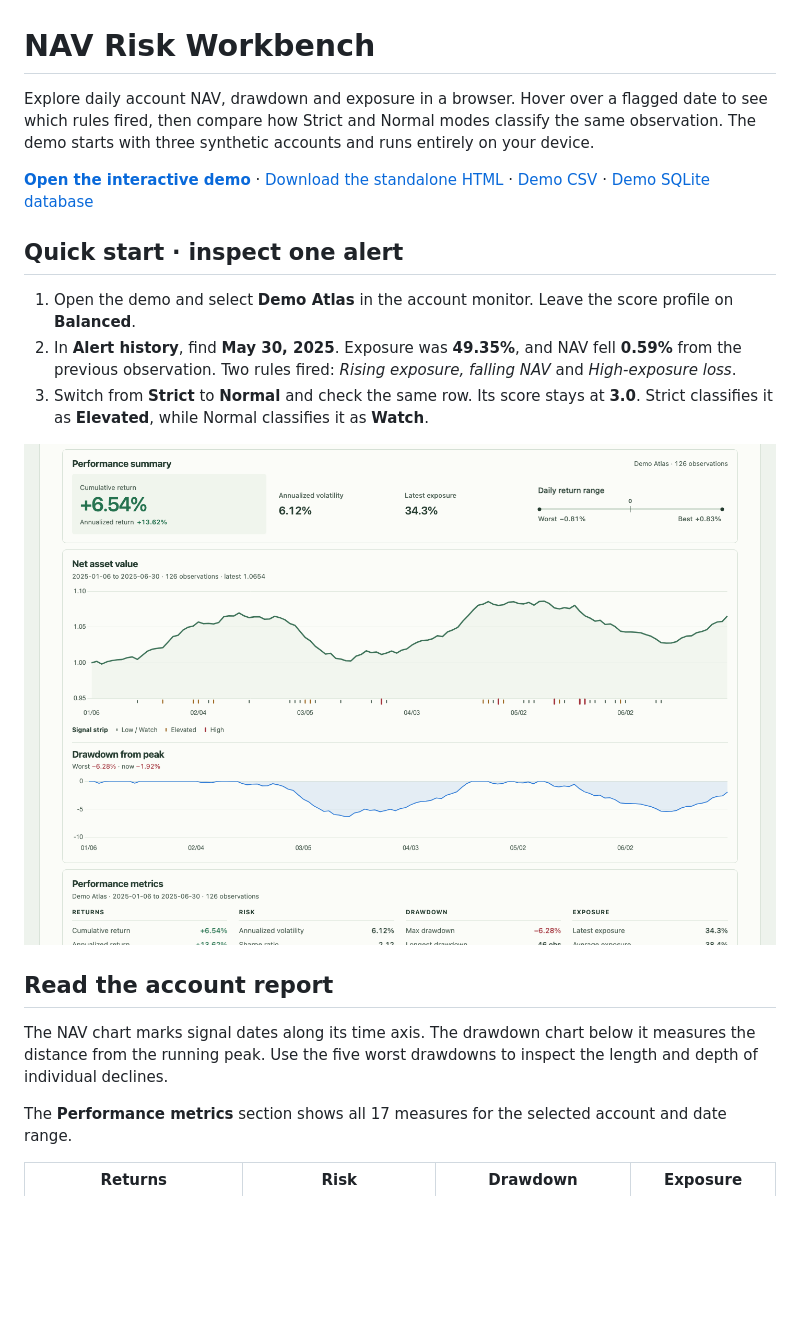
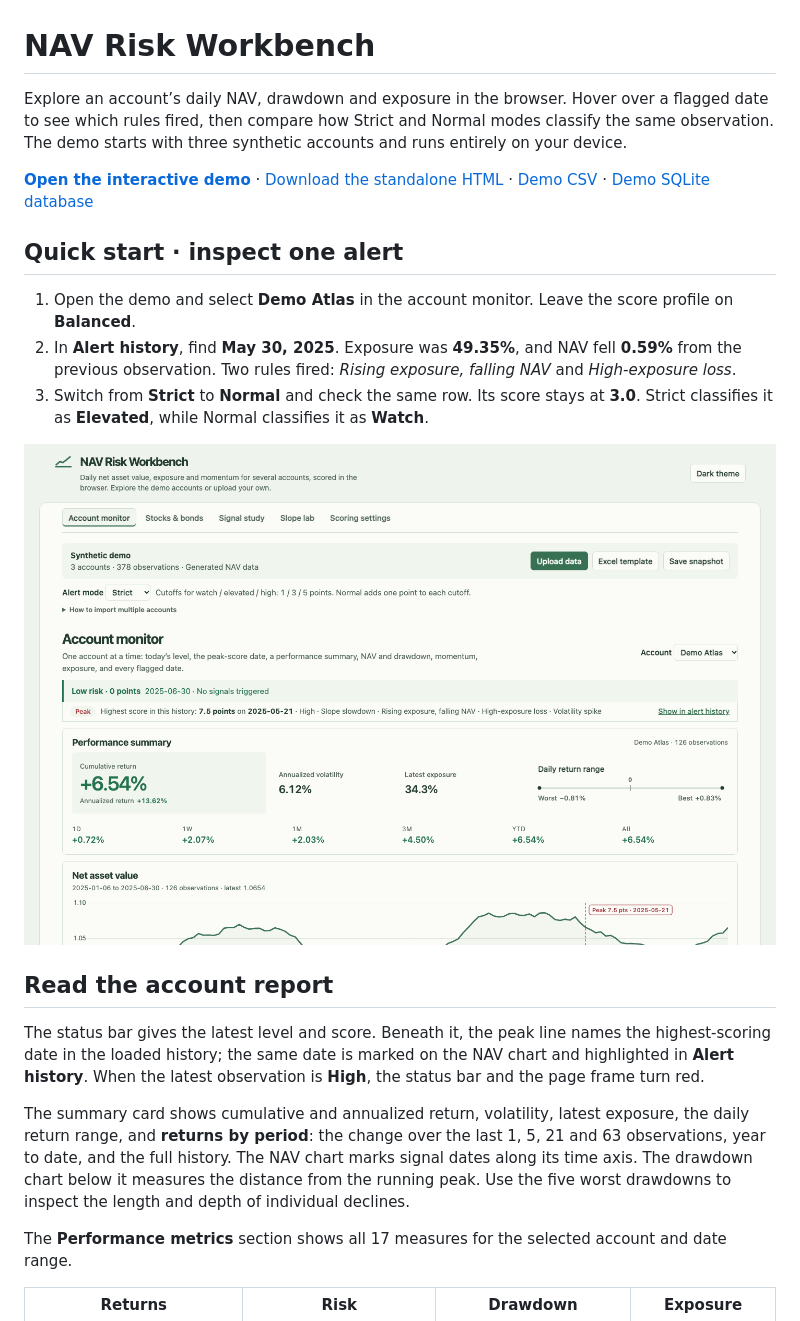
Before and after one commit to Suzanneisgenius/nav-risk-workbench, a Markdown page: README.md, the part around the change. Rendered like a GitHub page; pictures changed too: docs/account-monitor.png; blank space fills up the shorter version.

```diff
--- a/README.md
+++ b/README.md
@@ -1,6 +1,6 @@
 # NAV Risk Workbench
 
-Explore daily account NAV, drawdown and exposure in a browser. Hover over a flagged date to see which rules fired, then compare how Strict and Normal modes classify the same observation. The demo starts with three synthetic accounts and runs entirely on your device.
+Explore an account’s daily NAV, drawdown and exposure in the browser. Hover over a flagged date to see which rules fired, then compare how Strict and Normal modes classify the same observation. The demo starts with three synthetic accounts and runs entirely on your device.
 
 **[Open the interactive demo](https://suzanneisgenius.github.io/nav-risk-workbench/)** · [Download the standalone HTML](https://raw.githubusercontent.com/Suzanneisgenius/nav-risk-workbench/main/index.html) · [Demo CSV](data/demo-accounts.csv) · [Demo SQLite database](data/demo.sqlite)
 
@@ -14,7 +14,9 @@ Explore daily account NAV, drawdown and exposure in a browser. Hover over a flag
 
 ## Read the account report
 
-The NAV chart marks signal dates along its time axis. The drawdown chart below it measures the distance from the running peak. Use the five worst drawdowns to inspect the length and depth of individual declines.
+The status bar gives the latest level and score. Beneath it, the peak line names the highest-scoring date in the loaded history; the same date is marked on the NAV chart and highlighted in **Alert history**. When the latest observation is **High**, the status bar and the page frame turn red.
+
+The summary card shows cumulative and annualized return, volatility, latest exposure, the daily return range, and **returns by period**: the change over the last 1, 5, 21 and 63 observations, year to date, and the full history. The NAV chart marks signal dates along its time axis. The drawdown chart below it measures the distance from the running peak. Use the five worst drawdowns to inspect the length and depth of individual declines.
 
 The **Performance metrics** section shows all 17 measures for the selected account and date range.
 
```
Also changed, not shown: 4 other files.
